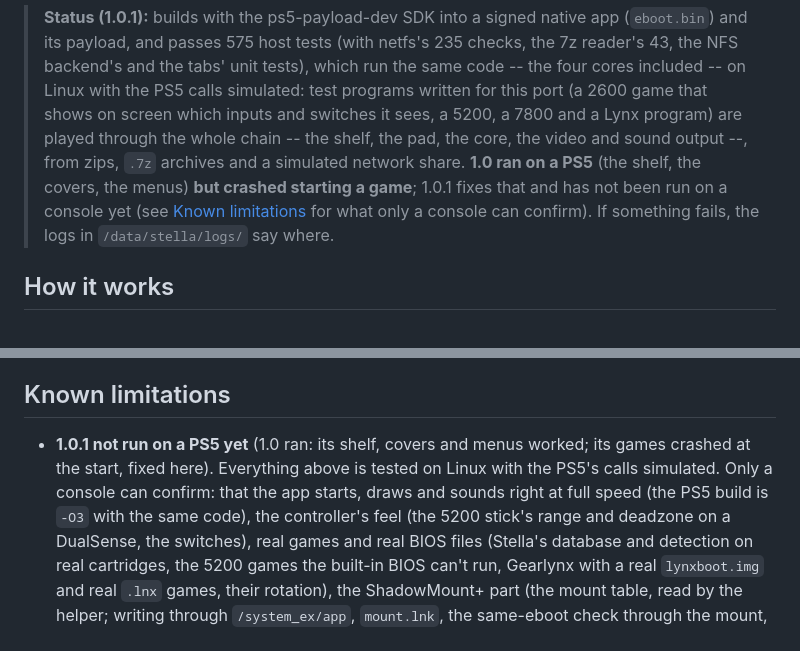
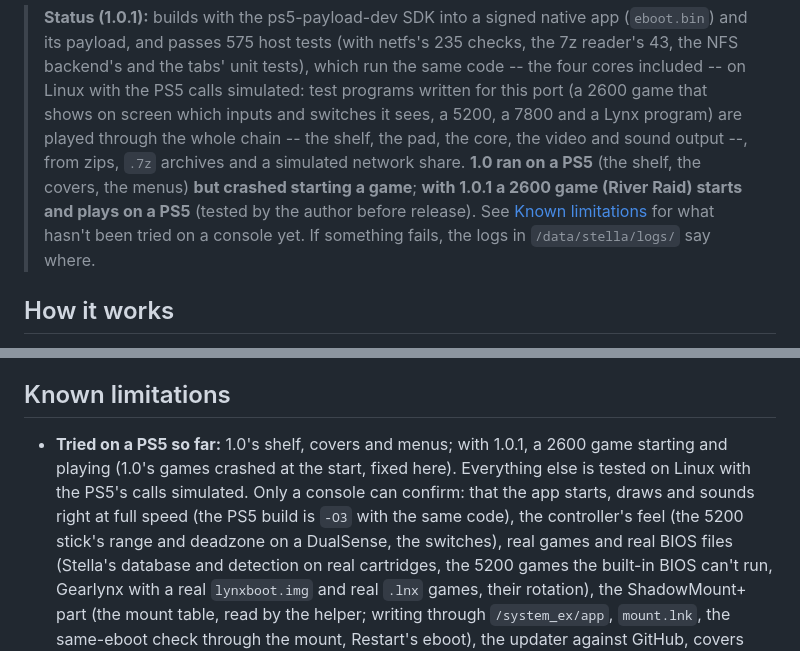
Before and after one commit to MisterTemaki/stellaPS5, a Markdown page: README.md, 2 parts joined by grey strips. GitHub-like rendering.

Commit message:
Stella PS5 1.0.1: README status after the console test (a 2600 game starts and plays)
Co-Authored-By: Claude Opus 5.5 <noreply@anthropic.com>
Claude-Session: https://claude.ai/code/session_01979hMB32oU8xTuuR5qrKtP

```diff
--- a/README.md
+++ b/README.md
@@ -41,8 +41,9 @@ drives the cores through their libretro interface and plays the part RetroArch p
 > with the PS5 calls simulated: test programs written for this port (a 2600 game that shows on screen which inputs
 > and switches it sees, a 5200, a 7800 and a Lynx program) are played through the whole chain -- the shelf, the pad,
 > the core, the video and sound output --, from zips, `.7z` archives and a simulated network share. **1.0 ran on a
-> PS5** (the shelf, the covers, the menus) **but crashed starting a game**; 1.0.1 fixes that and has not been run on a
-> console yet (see [Known limitations](#known-limitations) for what only a console can confirm). If something
+> PS5** (the shelf, the covers, the menus) **but crashed starting a game**; **with 1.0.1 a 2600 game (River Raid) starts
+> and plays on a PS5** (tested by the author before release). See [Known limitations](#known-limitations) for what
+> hasn't been tried on a console yet. If something
 > fails, the logs in `/data/stella/logs/` say where.
 
 ## How it works
@@ -495,8 +496,8 @@ block is written at the end of `boot.log` (the signal, the stage each part was i
 
 ## Known limitations
 
-- **1.0.1 not run on a PS5 yet** (1.0 ran: its shelf, covers and menus worked; its games crashed at the start, fixed
-  here). Everything above is tested on Linux with the PS5's calls simulated. Only a console can confirm: that the app starts, draws and sounds right at full speed (the PS5 build is `-O3` with the same code), the
+- **Tried on a PS5 so far:** 1.0's shelf, covers and menus; with 1.0.1, a 2600 game starting and playing (1.0's games
+  crashed at the start, fixed here). Everything else is tested on Linux with the PS5's calls simulated. Only a console can confirm: that the app starts, draws and sounds right at full speed (the PS5 build is `-O3` with the same code), the
   controller's feel (the 5200 stick's range and deadzone on a DualSense, the switches), real games and real BIOS files
   (Stella's database and detection on real cartridges, the 5200 games the built-in BIOS can't run, Gearlynx with a real
   `lynxboot.img` and real `.lnx` games, their rotation), the ShadowMount+ part (the mount table, read by the helper;
```
